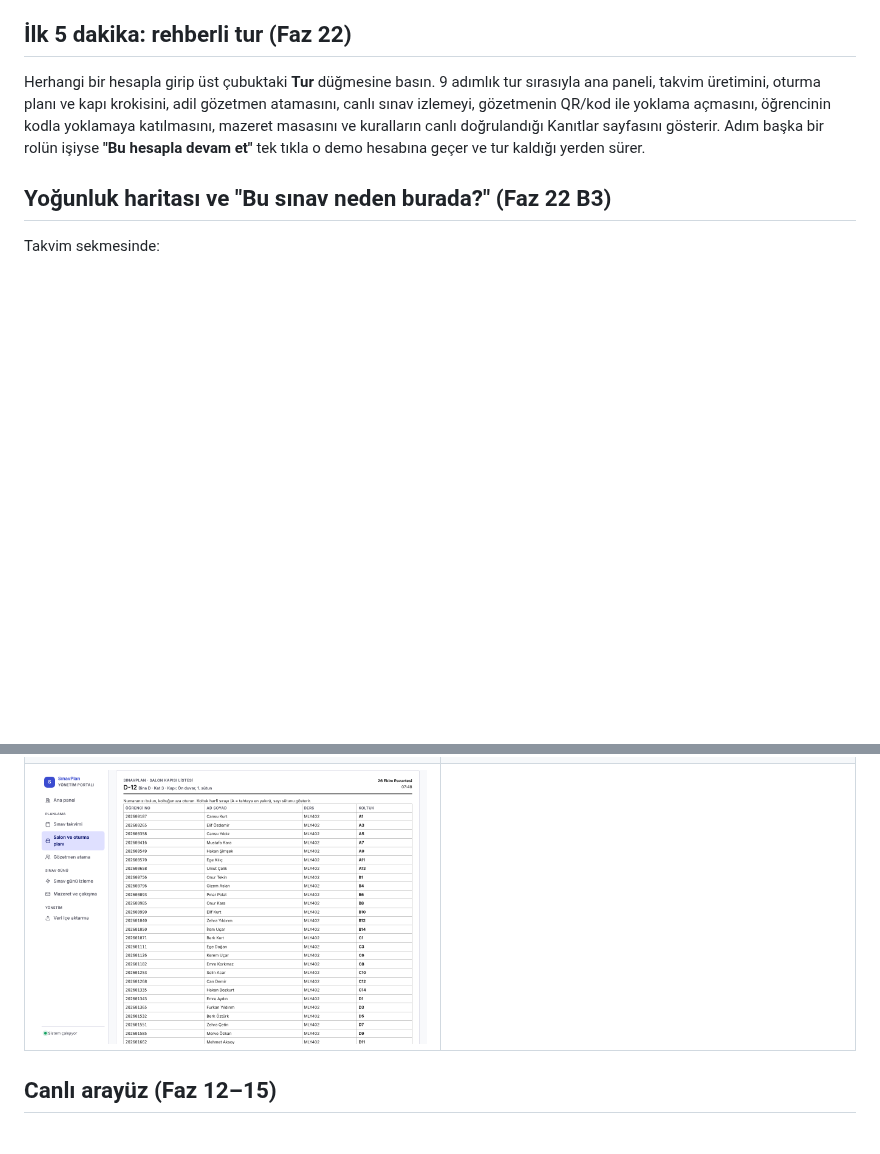
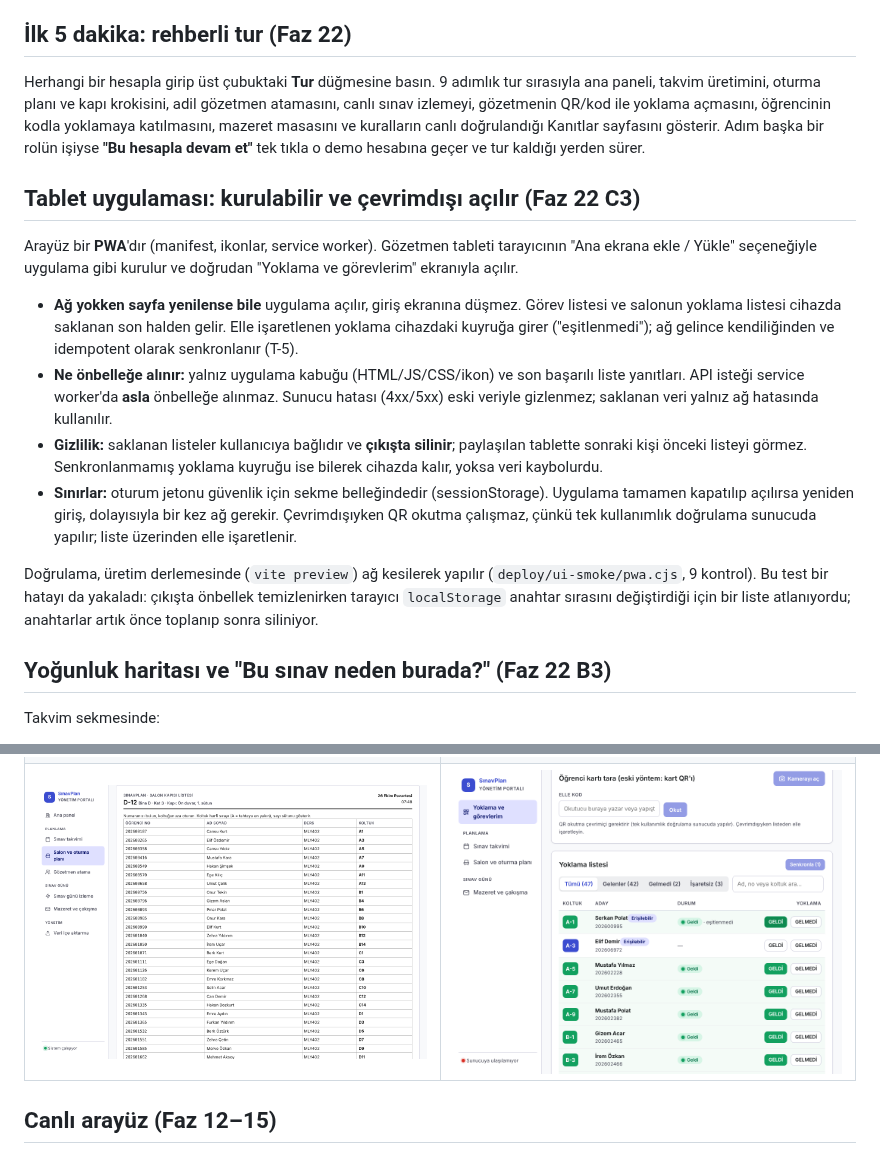
Before and after one commit to AllenVB/SinavPlan-Universite-Sinav-Takvimi-Salon-ve-Gozetmen-Planlama-Sistemi, a Markdown page: README.md, 2 parts joined by grey strips. Rendered like a GitHub page; pictures changed too: docs/screens/17-tablet-cevrimdisi.png (added); blank space fills up the shorter version.

```diff
--- a/README.md
+++ b/README.md
@@ -135,6 +135,16 @@ Veri kümesi gerçekçi ve kolay anlaşılır tutuldu: **4 fakülte, 15 bölüm,
 
 Herhangi bir hesapla girip üst çubuktaki **Tur** düğmesine basın. 9 adımlık tur sırasıyla ana paneli, takvim üretimini, oturma planı ve kapı krokisini, adil gözetmen atamasını, canlı sınav izlemeyi, gözetmenin QR/kod ile yoklama açmasını, öğrencinin kodla yoklamaya katılmasını, mazeret masasını ve kuralların canlı doğrulandığı Kanıtlar sayfasını gösterir. Adım başka bir rolün işiyse **"Bu hesapla devam et"** tek tıkla o demo hesabına geçer ve tur kaldığı yerden sürer.
 
+## Tablet uygulaması: kurulabilir ve çevrimdışı açılır (Faz 22 C3)
+
+Arayüz bir **PWA**'dır (manifest, ikonlar, service worker). Gözetmen tableti tarayıcının "Ana ekrana ekle / Yükle" seçeneğiyle uygulama gibi kurulur ve doğrudan "Yoklama ve görevlerim" ekranıyla açılır.
+- **Ağ yokken sayfa yenilense bile** uygulama açılır, giriş ekranına düşmez. Görev listesi ve salonun yoklama listesi cihazda saklanan son halden gelir. Elle işaretlenen yoklama cihazdaki kuyruğa girer ("eşitlenmedi"); ağ gelince kendiliğinden ve idempotent olarak senkronlanır (T-5).
+- **Ne önbelleğe alınır:** yalnız uygulama kabuğu (HTML/JS/CSS/ikon) ve son başarılı liste yanıtları. API isteği service worker'da **asla** önbelleğe alınmaz. Sunucu hatası (4xx/5xx) eski veriyle gizlenmez; saklanan veri yalnız ağ hatasında kullanılır.
+- **Gizlilik:** saklanan listeler kullanıcıya bağlıdır ve **çıkışta silinir**; paylaşılan tablette sonraki kişi önceki listeyi görmez. Senkronlanmamış yoklama kuyruğu ise bilerek cihazda kalır, yoksa veri kaybolurdu.
+- **Sınırlar:** oturum jetonu güvenlik için sekme belleğindedir (sessionStorage). Uygulama tamamen kapatılıp açılırsa yeniden giriş, dolayısıyla bir kez ağ gerekir. Çevrimdışıyken QR okutma çalışmaz, çünkü tek kullanımlık doğrulama sunucuda yapılır; liste üzerinden elle işaretlenir.
+
+Doğrulama, üretim derlemesinde (`vite preview`) ağ kesilerek yapılır (`deploy/ui-smoke/pwa.cjs`, 9 kontrol). Bu test bir hatayı da yakaladı: çıkışta önbellek temizlenirken tarayıcı `localStorage` anahtar sırasını değiştirdiği için bir liste atlanıyordu; anahtarlar artık önce toplanıp sonra siliniyor.
+
 ## Yoğunluk haritası ve "Bu sınav neden burada?" (Faz 22 B3)
 
 Takvim sekmesinde:
@@ -232,7 +242,7 @@ Faz 17–19 ekranları:
 |---|---|
 | ![Gözetmen: QR + 6 haneli kod](docs/screens/12-gozetmen-qr-kod.png) | ![Öğrenci: kod girişi](docs/screens/13-ogrenci-kod-girisi.png) |
 | ![Mazeret masası (sekreter)](docs/screens/14-mazeret-masasi.png) | ![Takvim: gün/saat/tür süzgeçleri](docs/screens/15-takvim-suzgecleri.png) |
-| ![Yazdırılabilir föyler: kapı listesi, imza föyü, görev kâğıdı](docs/screens/16-yazdirilabilir-foyler.png) | |
+| ![Yazdırılabilir föyler: kapı listesi, imza föyü, görev kâğıdı](docs/screens/16-yazdirilabilir-foyler.png) | ![Tablet çevrimdışı: liste cihazdan, işaret kuyrukta](docs/screens/17-tablet-cevrimdisi.png) |
 
 ## Canlı arayüz (Faz 12–15)
 
```
Also changed, not shown: TASKS.md (+1 -0 lines), TESTING.md (+1 -0 lines), 13 other files.
